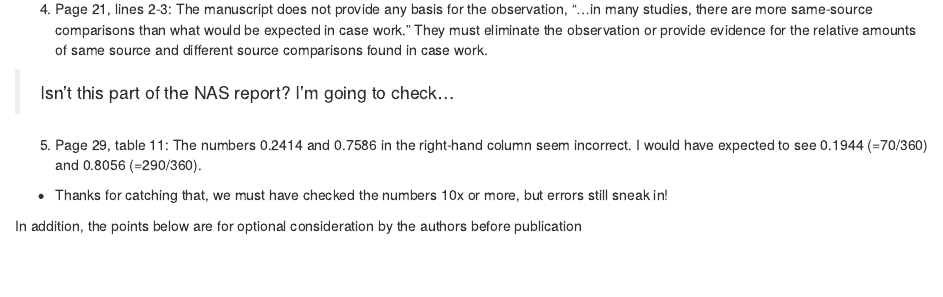
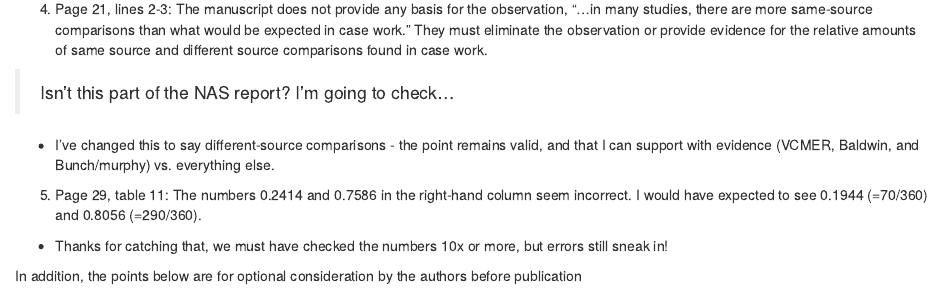
Before and after one commit to heike/inconclusives, an R Markdown document (review.Rmd): the page in a window 1100 px wide, from 1380 px down. Rendered offline with R 4.5, knitr and Pandoc, with nearby package versions.

Commit message:
other small fixes

```diff
--- a/review.Rmd
+++ b/review.Rmd
@@ -51,6 +51,7 @@ The manuscript does not provide any basis for the observation, “...in many stu
 
 > Isn't this part of the NAS report? I'm going to check...
 
+- I've changed this to say different-source comparisons - the point remains valid, and that I can support with evidence (VCMER, Baldwin, and Bunch/murphy) vs. everything else.
 
 5. Page 29, table 11:
 The numbers 0.2414 and 0.7586 in the right-hand column seem incorrect. I would have expected to see 0.1944 (=70/360) and 0.8056 (=290/360).
```
Also changed, not shown: 1 other file.
